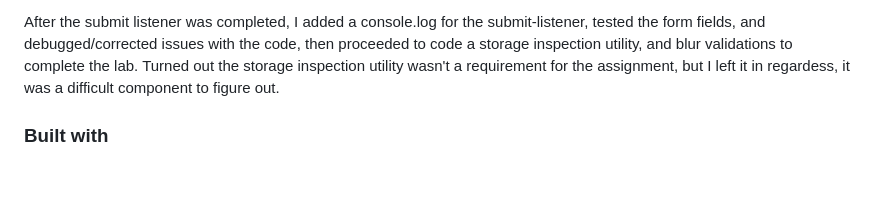
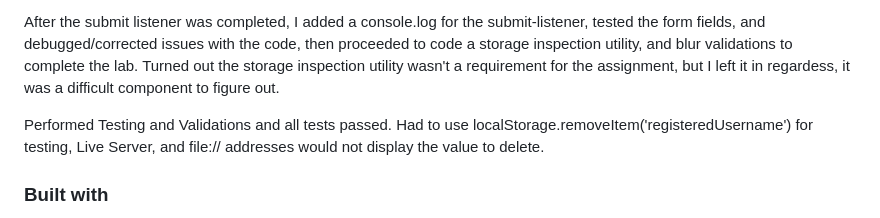
Before and after one commit to zstem001hz-droid/interactive-registration-form, a Markdown page: readme.md, the part around the change. GitHub-like rendering; blank space fills up the shorter version.

Commit message:
re-confirmed all testing

```diff
--- a/readme.md
+++ b/readme.md
@@ -26,6 +26,9 @@ Began by creating my local folder structure, and creating the index.html, script
 And now onto the javascript... Started coding the DOM and localStorage elements at the top of script.js, with dev tools open I continued writing the javascript code that syncs with the Constraint Validation API (helper/error handling), and completed validation checks directly in the dev tools console. After completing the validation section of the form, I moved onto coding the event listeners, event handlers, submit listener, and decreased my use of console.log[ging] removing some of the previous console logs I had written into the code.
 
 After the submit listener was completed, I added a console.log for the submit-listener, tested the form fields, and debugged/corrected issues with the code, then proceeded to code a storage inspection utility, and blur validations to complete the lab. Turned out the storage inspection utility wasn't a requirement for the assignment, but I left it in regardess, it was a difficult component to figure out.
+
+Performed Testing and Validations and all tests passed.
+Had to use localStorage.removeItem('registeredUsername') for testing, Live Server, and file:// addresses would not display the value to delete.
 
 ### Built with
 
```
